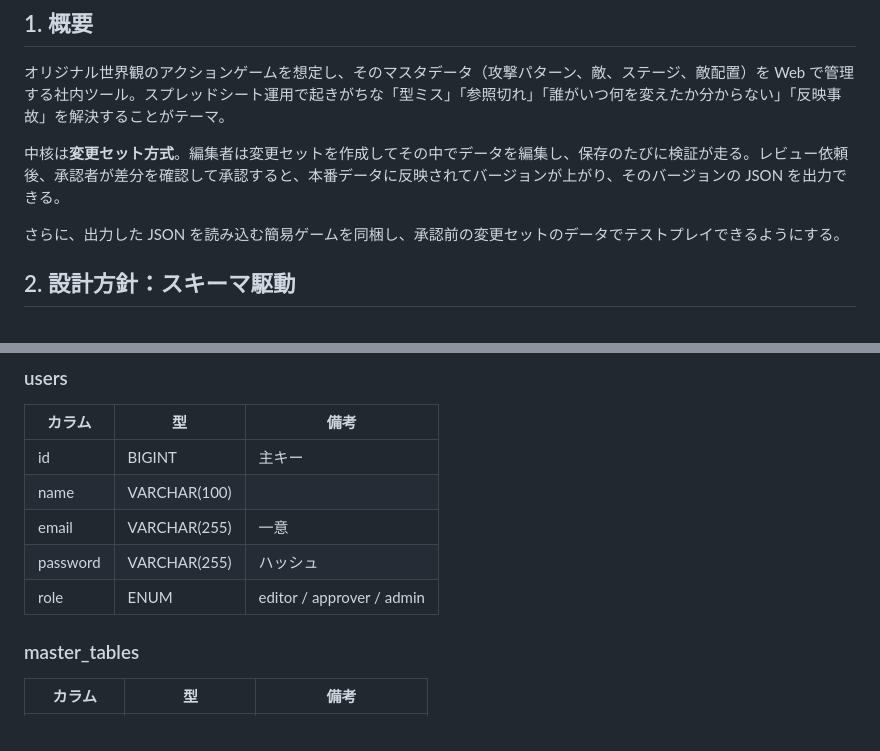
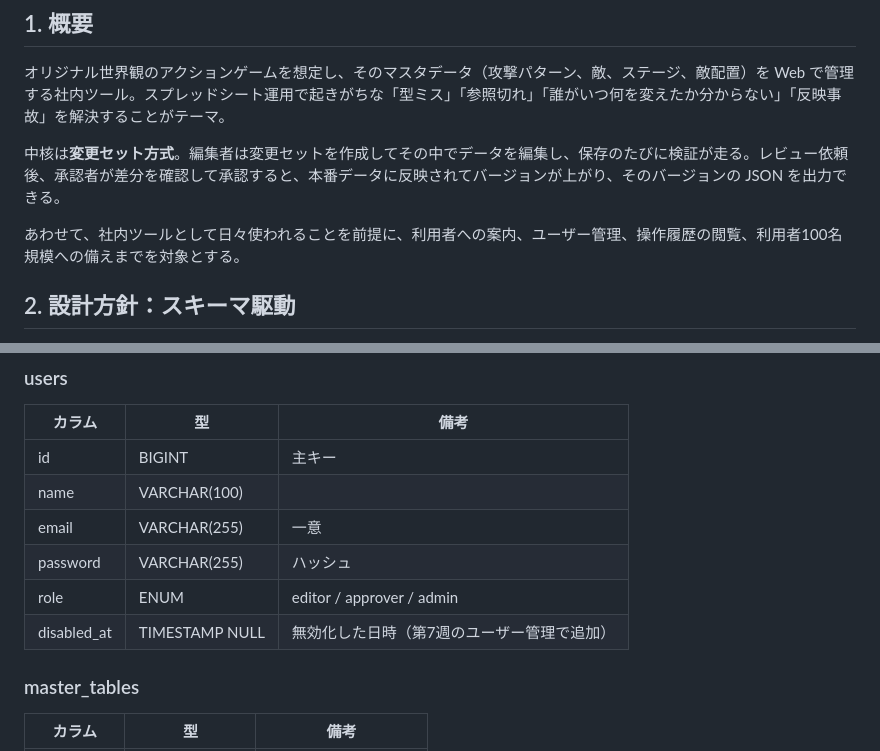
Before and after one commit to sekidainokabe/master-studio, a Markdown page: docs/SPEC.md, 2 parts joined by grey strips. GitHub-like rendering.

```diff
--- a/docs/SPEC.md
+++ b/docs/SPEC.md
@@ -6,7 +6,7 @@
 
 中核は**変更セット方式**。編集者は変更セットを作成してその中でデータを編集し、保存のたびに検証が走る。レビュー依頼後、承認者が差分を確認して承認すると、本番データに反映されてバージョンが上がり、そのバージョンの JSON を出力できる。
 
-さらに、出力した JSON を読み込む簡易ゲームを同梱し、承認前の変更セットのデータでテストプレイできるようにする。
+あわせて、社内ツールとして日々使われることを前提に、利用者への案内、ユーザー管理、操作履歴の閲覧、利用者100名規模への備えまでを対象とする。
 
 ## 2. 設計方針：スキーマ駆動
 
@@ -27,6 +27,7 @@
 | email | VARCHAR(255) | 一意 |
 | password | VARCHAR(255) | ハッシュ |
 | role | ENUM | editor / approver / admin |
+| disabled_at | TIMESTAMP NULL | 無効化した日時（第7週のユーザー管理で追加） |
 
 ### master_tables
 
```
Also changed, not shown: other parts of docs/SPEC.md (+23 -15 lines), CLAUDE.md (+8 -6 lines).
